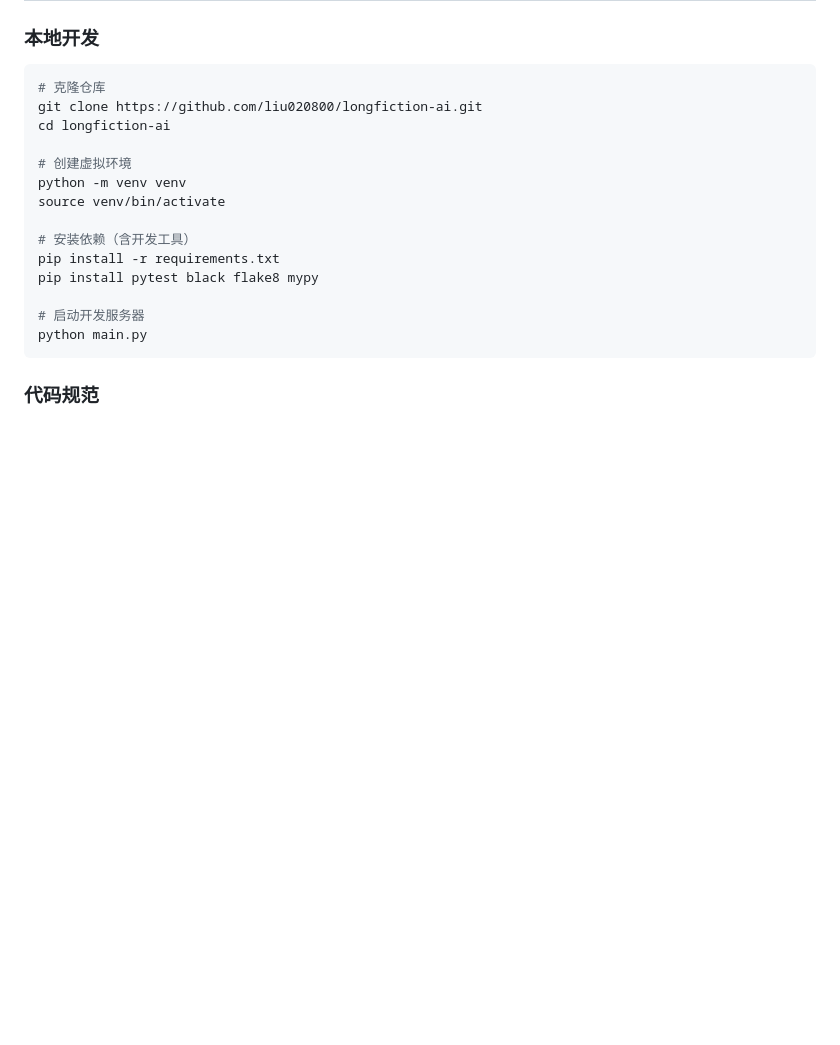
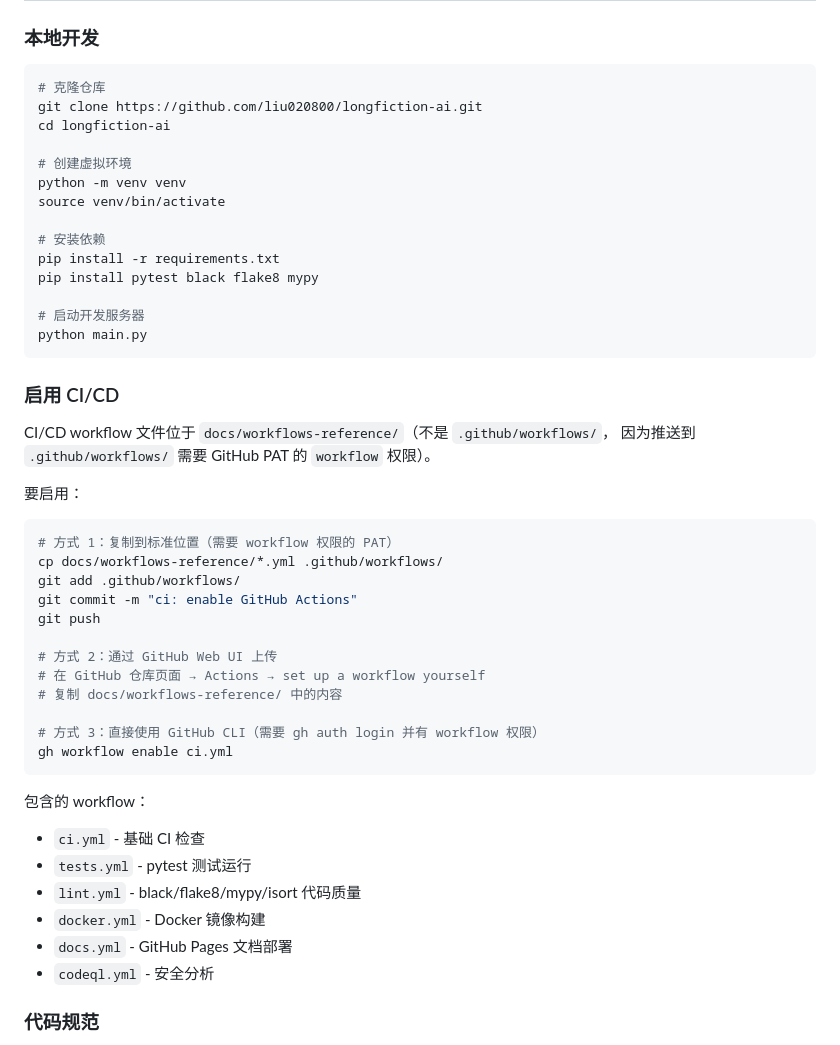
Before and after one commit to liu020800/longfiction-ai, a Markdown page: README.md, the part around the change. GitHub-like rendering; blank space fills up the shorter version.

Commit message:
docs: explain how to enable CI/CD workflows

````diff
--- a/README.md
+++ b/README.md
@@ -487,13 +487,44 @@ cd longfiction-ai
 python -m venv venv
 source venv/bin/activate
 
-# 安装依赖（含开发工具）
+# 安装依赖
 pip install -r requirements.txt
 pip install pytest black flake8 mypy
 
 # 启动开发服务器
 python main.py
 ```
+
+### 启用 CI/CD
+
+CI/CD workflow 文件位于 `docs/workflows-reference/`（不是 `.github/workflows/`，
+因为推送到 `.github/workflows/` 需要 GitHub PAT 的 `workflow` 权限）。
+
+要启用：
+
+```bash
+# 方式 1：复制到标准位置（需要 workflow 权限的 PAT）
+cp docs/workflows-reference/*.yml .github/workflows/
+git add .github/workflows/
+git commit -m "ci: enable GitHub Actions"
+git push
+
+# 方式 2：通过 GitHub Web UI 上传
+# 在 GitHub 仓库页面 → Actions → set up a workflow yourself
+# 复制 docs/workflows-reference/ 中的内容
+
+# 方式 3：直接使用 GitHub CLI（需要 gh auth login 并有 workflow 权限）
+gh workflow enable ci.yml
+```
+
+包含的 workflow：
+
+- `ci.yml` - 基础 CI 检查
+- `tests.yml` - pytest 测试运行
+- `lint.yml` - black/flake8/mypy/isort 代码质量
+- `docker.yml` - Docker 镜像构建
+- `docs.yml` - GitHub Pages 文档部署
+- `codeql.yml` - 安全分析
 
 ### 代码规范
 
````
